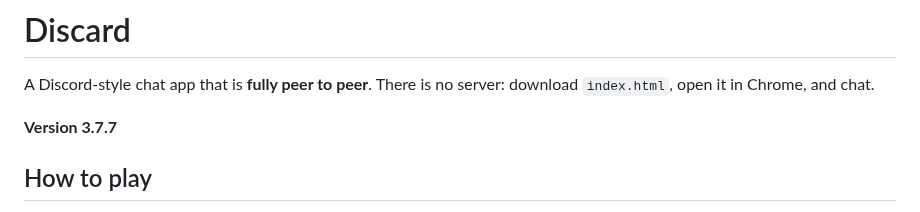
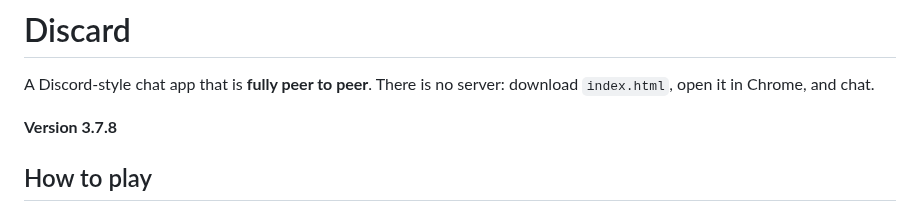
Before and after one commit to helpmeid/Discard, a Markdown page: README.md, the part around the change. GitHub-like rendering.

Commit message:
Release 3.7.8 visual map cache fix and themed landscapes

```diff
--- a/README.md
+++ b/README.md
@@ -2,7 +2,7 @@
 
 A Discord-style chat app that is **fully peer to peer**. There is no server: download `index.html`, open it in Chrome, and chat.
 
-**Version 3.7.7**
+**Version 3.7.8**
 
 ## How to play
 
```
